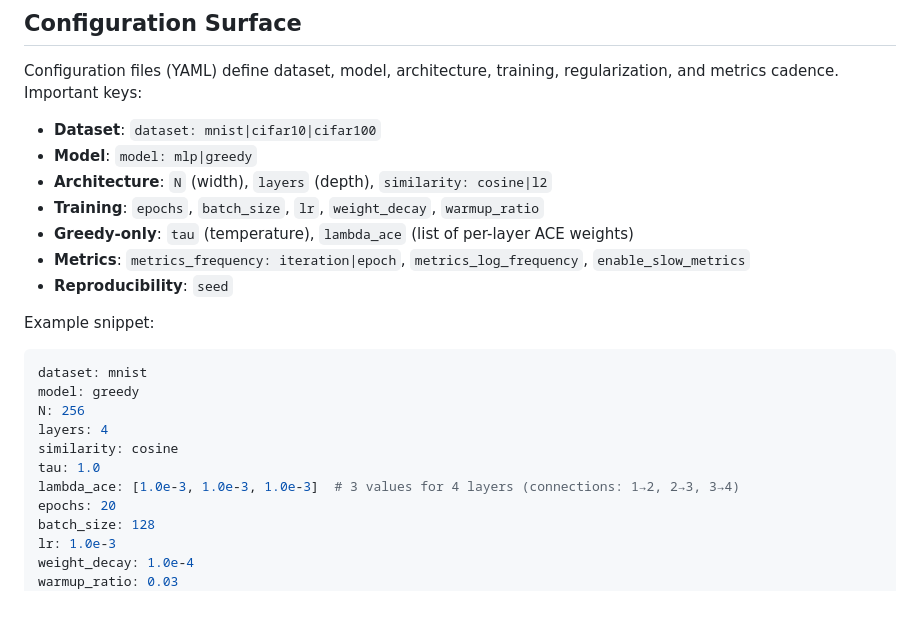
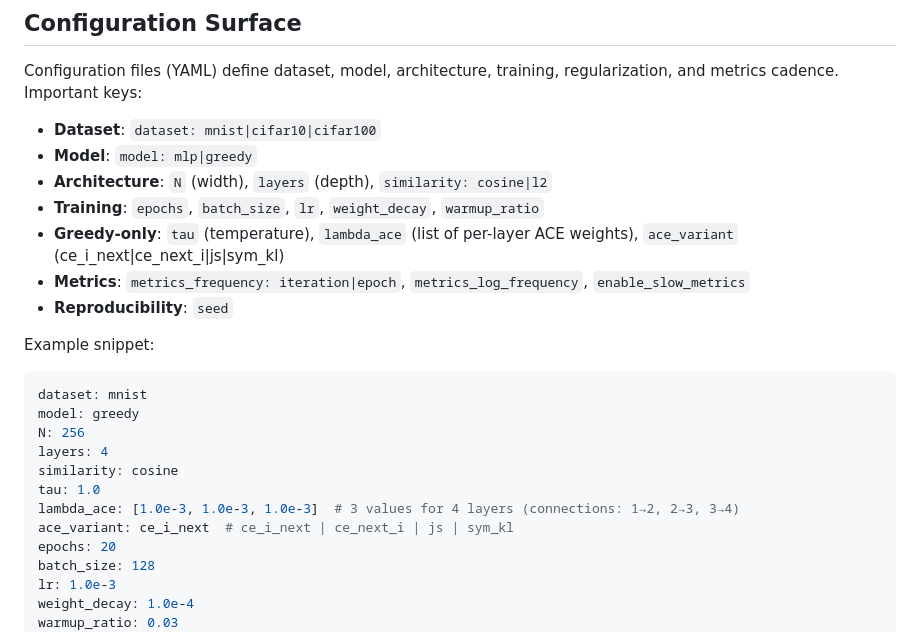
Before and after one commit to FedericoRubbi/chain-of-metric-predictors, a Markdown page: docs/report/report_expanded.md, the part around the change. Drawn GitHub-style; blank space fills up the shorter version.

```diff
--- a/docs/report/report_expanded.md
+++ b/docs/report/report_expanded.md
@@ -168,7 +168,7 @@ Configuration files (YAML) define dataset, model, architecture, training, regula
 - **Model**: `model: mlp|greedy`
 - **Architecture**: `N` (width), `layers` (depth), `similarity: cosine|l2`
 - **Training**: `epochs`, `batch_size`, `lr`, `weight_decay`, `warmup_ratio`
-- **Greedy-only**: `tau` (temperature), `lambda_ace` (list of per-layer ACE weights)
+- **Greedy-only**: `tau` (temperature), `lambda_ace` (list of per-layer ACE weights), `ace_variant` (ce_i_next|ce_next_i|js|sym_kl)
 - **Metrics**: `metrics_frequency: iteration|epoch`, `metrics_log_frequency`, `enable_slow_metrics`
 - **Reproducibility**: `seed`
 
@@ -182,6 +182,7 @@ layers: 4
 similarity: cosine
 tau: 1.0
 lambda_ace: [1.0e-3, 1.0e-3, 1.0e-3]  # 3 values for 4 layers (connections: 1→2, 2→3, 3→4)
+ace_variant: ce_i_next  # ce_i_next | ce_next_i | js | sym_kl
 epochs: 20
 batch_size: 128
 lr: 1.0e-3
```
Also changed, not shown: README.md (+13 -1 lines).
